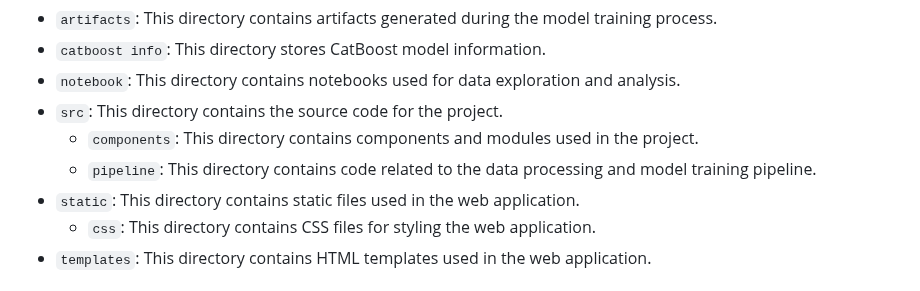
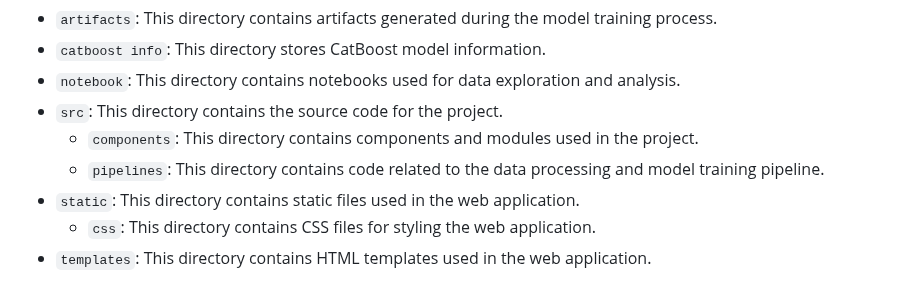
Before and after one commit to zfathii/Breast-Cancer-Wisconsin-Diagnostic-, a Markdown page: README.md, the part around the change. Drawn GitHub-style.

```diff
--- a/README.md
+++ b/README.md
@@ -70,7 +70,7 @@ The project has the following structure:
 - `notebook`: This directory contains notebooks used for data exploration and analysis.
 - `src`: This directory contains the source code for the project.
   - `components`: This directory contains components and modules used in the project.
-  - `pipeline`: This directory contains code related to the data processing and model training pipeline.
+  - `pipelines`: This directory contains code related to the data processing and model training pipeline.
 - `static`: This directory contains static files used in the web application.
   - `css`: This directory contains CSS files for styling the web application.
 - `templates`: This directory contains HTML templates used in the web application.
```
